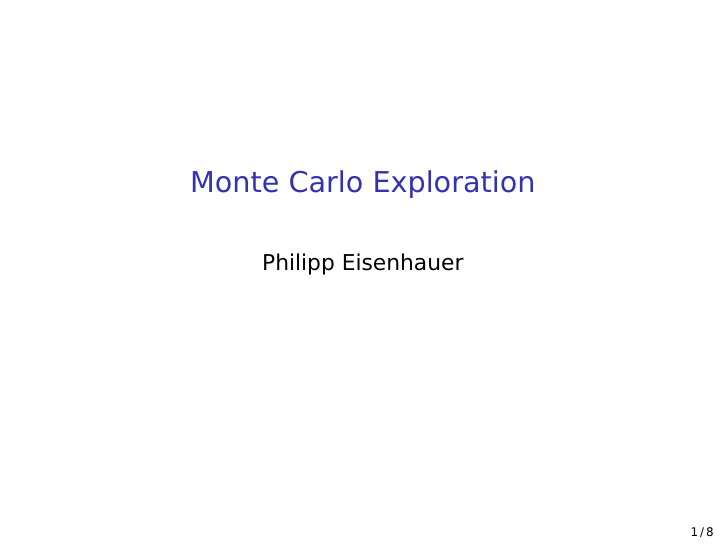
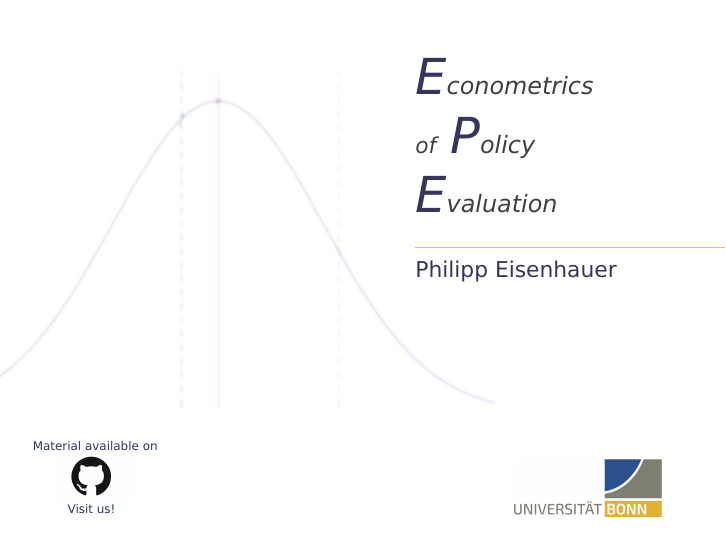
Before and after one commit to snowdj/econometrics-6, LaTeX slides (lectures/06_monte_carlo_exploration/main.tex, which reads material/cover-slide.tex, material/header.tex): page 1 of 11 before the commit and page 1 of 12 after it. Compiled offline with pdfLaTeX.

Commit message:
added coverslides

```diff
--- /dev/null
+++ b/material/cover-slide.tex
@@ -0,0 +1,27 @@
+{
+	\setbeamertemplate{background}{\tikz[overlay,remember picture]\node[opacity=0.4]at (current page.center){\includegraphics[width=13cm]{../../material/Econometrics.png}};}
+
+	\begin{frame}[noframenumbering,plain] % Omits frame-numbering --> include \addtocounter{framenumber}{-1} at the following frame
+	\begin{picture}(320,250)
+	% Github Logo
+	\put(-2,8){\href{https://github.com/HumanCapitalEconomics/talks/tree/master/distribution}{\includegraphics[height=0.8cm]{../../material/GithubMarkCS.png}}}
+	% Github Text
+	\put(-12,38){\begin{minipage}[t]{0.4\linewidth}
+		{\small {\color{darkgray!85!blue}{\tiny{Material available on}}}}
+		\end{minipage}}
+	\put(5.5,6){\begin{minipage}[t]{0.4\linewidth}
+		{\small {\color{darkgray!85!blue}{\tiny{Visit us!}}}}
+		\end{minipage}}
+	% Uni Bonn Logo
+	\put(230,0){\includegraphics[height=1cm]{../../material/UniBonnLogo.png}}
+	% Cover Text and Author
+	\put(180,230){\begin{minipage}[t]{0.4\linewidth}
+		{{\color{darkgray!85!blue}{ \Huge {\slshape E}}}{{\color{darkgray}\large \slshape conometrics}} \\ \vspace{-5.5pt} \\
+			{\color{darkgray}\slshape of} { {\color{darkgray!85!blue}\Huge {\slshape P}}}{{\color{darkgray}\large \slshape olicy}} \\ \vspace{-5.5pt} \\
+			{{\color{darkgray!85!blue} \Huge {\slshape E}}}{{\color{darkgray}\large \slshape valuation}}
+			\hspace{2pt} {\color{orange!45!yellow}\rule[-0.5mm]{60mm}{0.25mm}}
+			$~~~~~$ {\color{darkgray!85!blue}Philipp Eisenhauer}}
+		\end{minipage}}
+\end{picture}
+\end{frame}
+}
--- a/material/header.tex
+++ b/material/header.tex
@@ -36,6 +36,9 @@
 \usepackage{arev}
 \usepackage[latin1]{inputenc}
 \usepackage[T1]{fontenc}
+
+%To include the cover slide
+\usepackage[final]{pdfpages}
 
 
 % GRAPHS
```
Also changed, not shown: lectures/01_intro_policy_metrics/main.tex (+2 -0 lines), lectures/02_generalized_roy_model/main.tex (+2 -0 lines), lectures/03_parameters_interest/main.tex (+2 -0 lines), lectures/04_estimation_strategies/main.tex (+2 -0 lines), lectures/05_grmpy_tutorial/main.tex (+2 -0 lines), lectures/06_monte_carlo_exploration/main.tex (+2 -0 lines), material/Econometrics.png (added), material/GithubMarkCS.png (added), material/UniBonnLogo.png (added).
